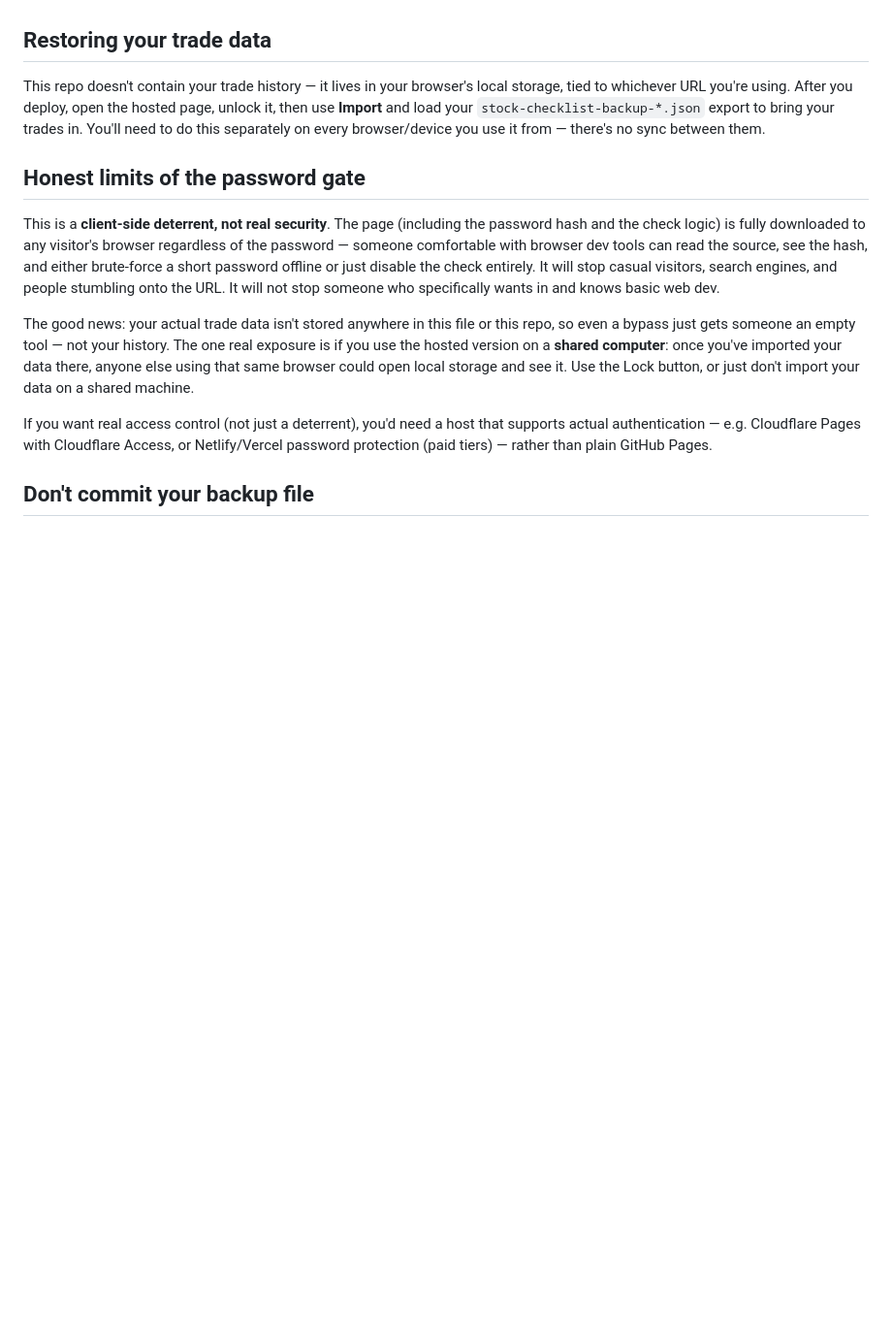
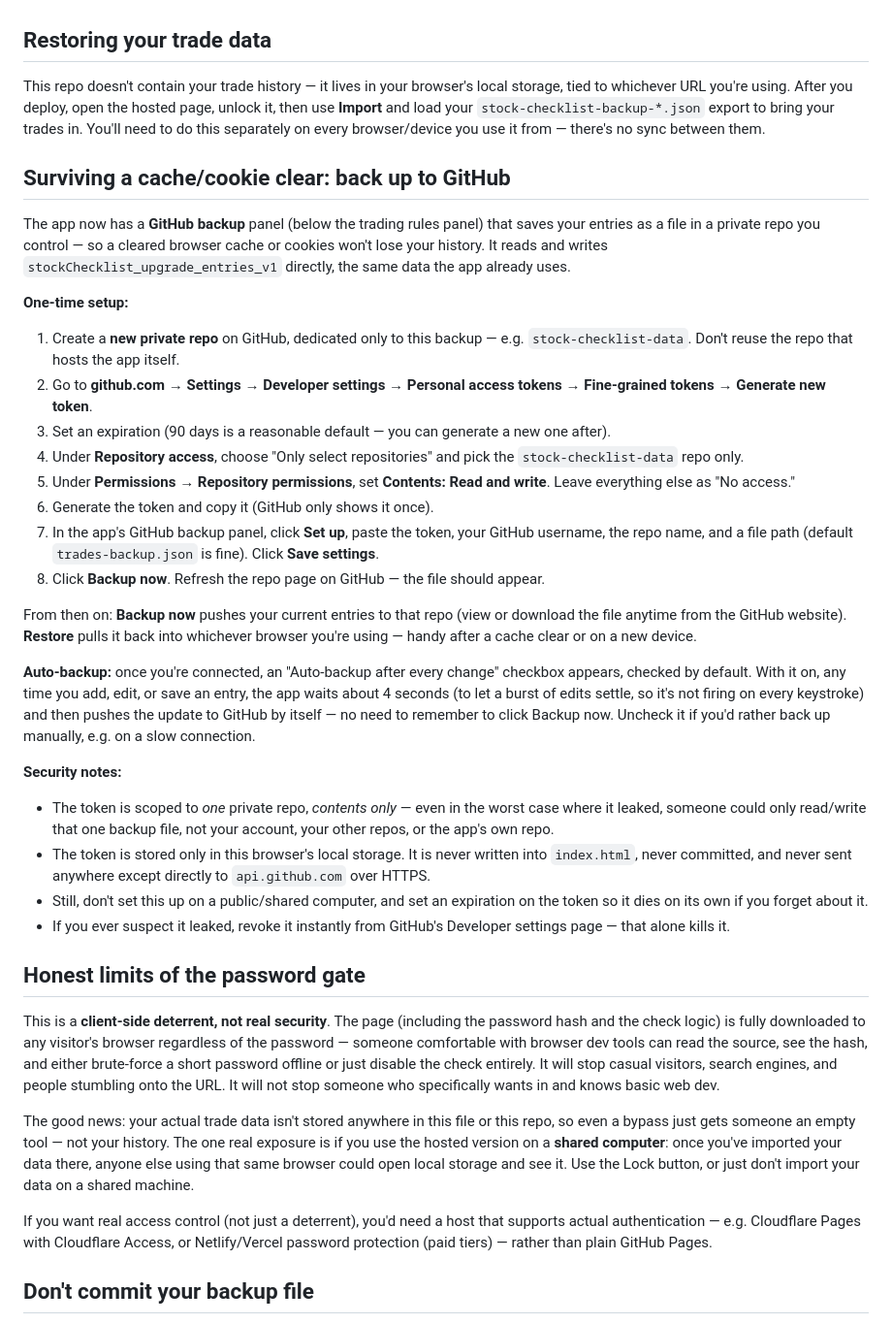
Before and after one commit to s47625323-lab/stock-checklist, a Markdown page: README.md, the part around the change. Shown at 97% size. Rendered like a GitHub page; blank space fills up the shorter version.

Commit message:
Add GitHub backup instructions to README
Added instructions for backing up app data to GitHub, including setup steps and security notes.

```diff
--- a/README.md
+++ b/README.md
@@ -39,6 +39,57 @@ page, unlock it, then use **Import** and load your `stock-checklist-backup-*.jso
 export to bring your trades in. You'll need to do this separately on every
 browser/device you use it from — there's no sync between them.
 
+## Surviving a cache/cookie clear: back up to GitHub
+
+The app now has a **GitHub backup** panel (below the trading rules panel) that
+saves your entries as a file in a private repo you control — so a cleared
+browser cache or cookies won't lose your history. It reads and writes
+`stockChecklist_upgrade_entries_v1` directly, the same data the app already
+uses.
+
+**One-time setup:**
+
+1. Create a **new private repo** on GitHub, dedicated only to this backup —
+   e.g. `stock-checklist-data`. Don't reuse the repo that hosts the app itself.
+2. Go to **github.com → Settings → Developer settings → Personal access tokens
+   → Fine-grained tokens → Generate new token**.
+3. Set an expiration (90 days is a reasonable default — you can generate a new
+   one after).
+4. Under **Repository access**, choose "Only select repositories" and pick the
+   `stock-checklist-data` repo only.
+5. Under **Permissions → Repository permissions**, set **Contents: Read and
+   write**. Leave everything else as "No access."
+6. Generate the token and copy it (GitHub only shows it once).
+7. In the app's GitHub backup panel, click **Set up**, paste the token, your
+   GitHub username, the repo name, and a file path (default
+   `trades-backup.json` is fine). Click **Save settings**.
+8. Click **Backup now**. Refresh the repo page on GitHub — the file should
+   appear.
+
+From then on: **Backup now** pushes your current entries to that repo (view or
+download the file anytime from the GitHub website). **Restore** pulls it back
+into whichever browser you're using — handy after a cache clear or on a new
+device.
+
+**Auto-backup:** once you're connected, an "Auto-backup after every change"
+checkbox appears, checked by default. With it on, any time you add, edit, or
+save an entry, the app waits about 4 seconds (to let a burst of edits settle,
+so it's not firing on every keystroke) and then pushes the update to GitHub by
+itself — no need to remember to click Backup now. Uncheck it if you'd rather
+back up manually, e.g. on a slow connection.
+
+**Security notes:**
+- The token is scoped to *one* private repo, *contents only* — even in the
+  worst case where it leaked, someone could only read/write that one backup
+  file, not your account, your other repos, or the app's own repo.
+- The token is stored only in this browser's local storage. It is never
+  written into `index.html`, never committed, and never sent anywhere except
+  directly to `api.github.com` over HTTPS.
+- Still, don't set this up on a public/shared computer, and set an expiration
+  on the token so it dies on its own if you forget about it.
+- If you ever suspect it leaked, revoke it instantly from GitHub's Developer
+  settings page — that alone kills it.
+
 ## Honest limits of the password gate
 
 This is a **client-side deterrent, not real security**. The page (including the
```
